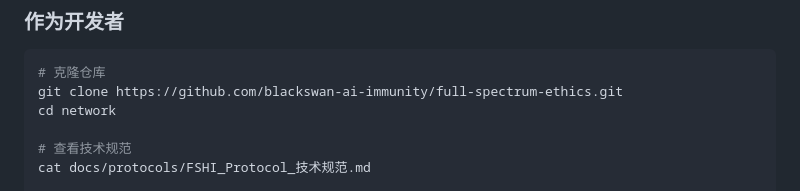
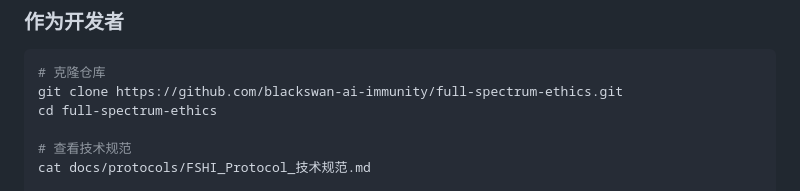
Before and after one commit to blackswan-ai-immunity/full-spectrum-ethics, a Markdown page: README.md, the part around the change. Rendered like a GitHub page.

Commit message:
Fix cd command

````diff
--- a/README.md
+++ b/README.md
@@ -63,7 +63,7 @@
 ```bash
 # 克隆仓库
 git clone https://github.com/blackswan-ai-immunity/full-spectrum-ethics.git
-cd network
+cd full-spectrum-ethics
 
 # 查看技术规范
 cat docs/protocols/FSHI_Protocol_技术规范.md
````
